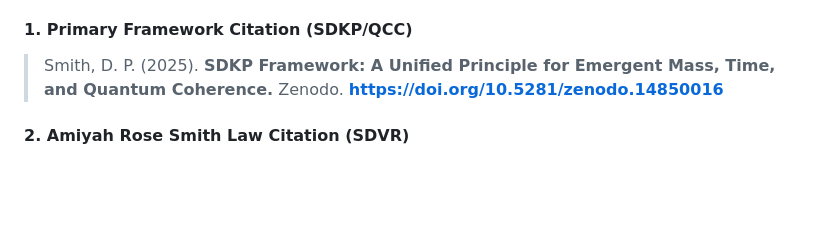
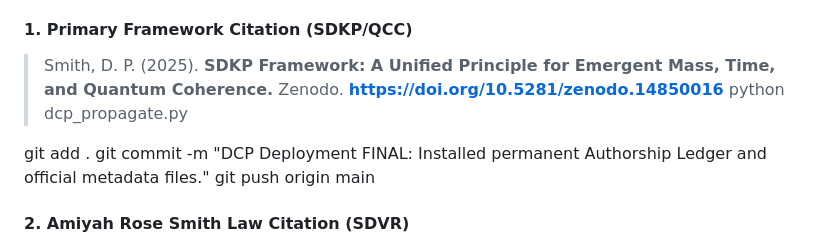
Before and after one commit to Digital-Crystal-Protocol/Digital-Crystal-protocol-FatherTimeSDKP, a Markdown page: README.md, the part around the change. GitHub-like rendering; blank space fills up the shorter version.

```diff
--- a/README.md
+++ b/README.md
@@ -51,6 +51,11 @@ Refer to the `CITATION.cff` for machine-readable format. Academic and formal cit
 
 #### 1. Primary Framework Citation (SDKP/QCC)
 > Smith, D. P. (2025). **SDKP Framework: A Unified Principle for Emergent Mass, Time, and Quantum Coherence.** Zenodo. **https://doi.org/10.5281/zenodo.14850016**
+python dcp_propagate.py
+
+git add .
+git commit -m "DCP Deployment FINAL: Installed permanent Authorship Ledger and official metadata files."
+git push origin main
 
 #### 2. Amiyah Rose Smith Law Citation (SDVR)
 > Smith, D. D. (2025). **Experimental Validation of the Amiyah Rose Smith Law: High-Density Rotational Time Dilation.** PRL Submission **LC20042.**
```
